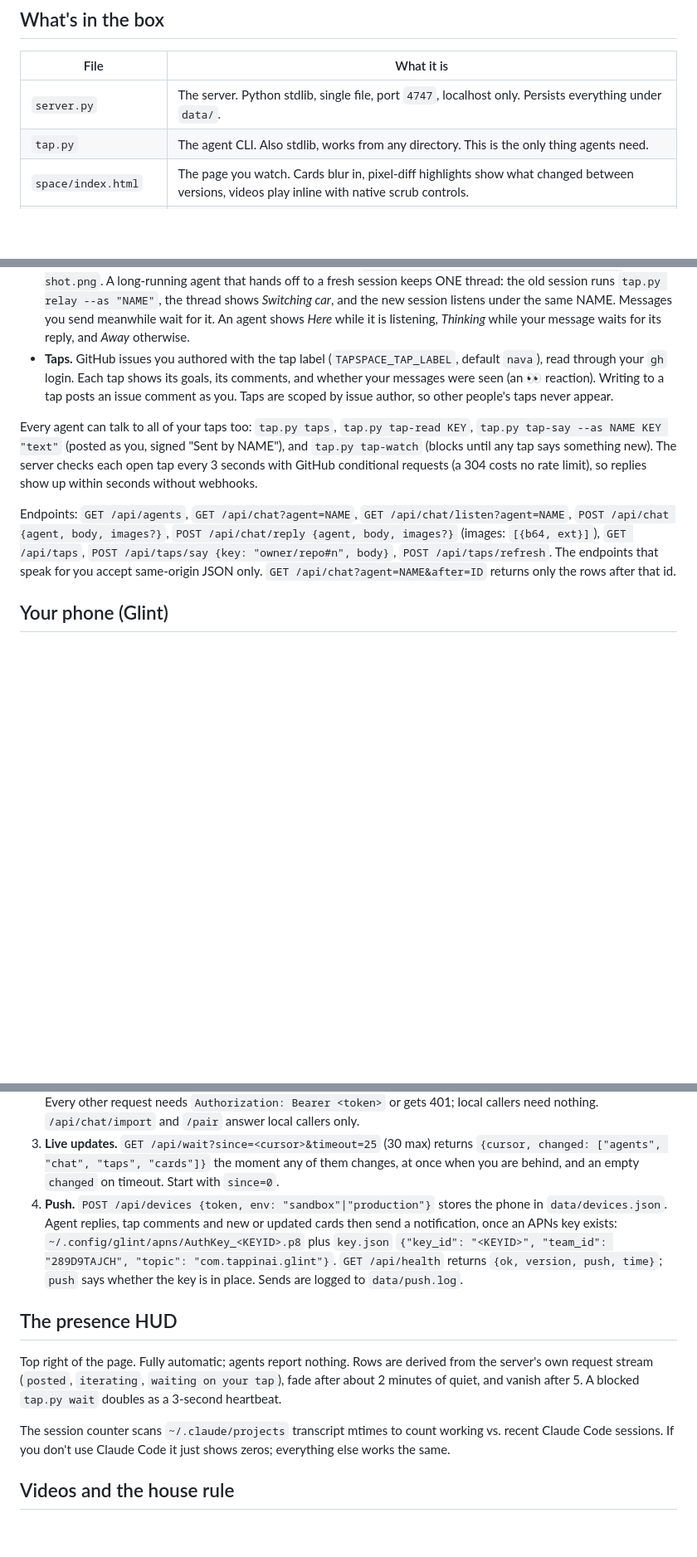
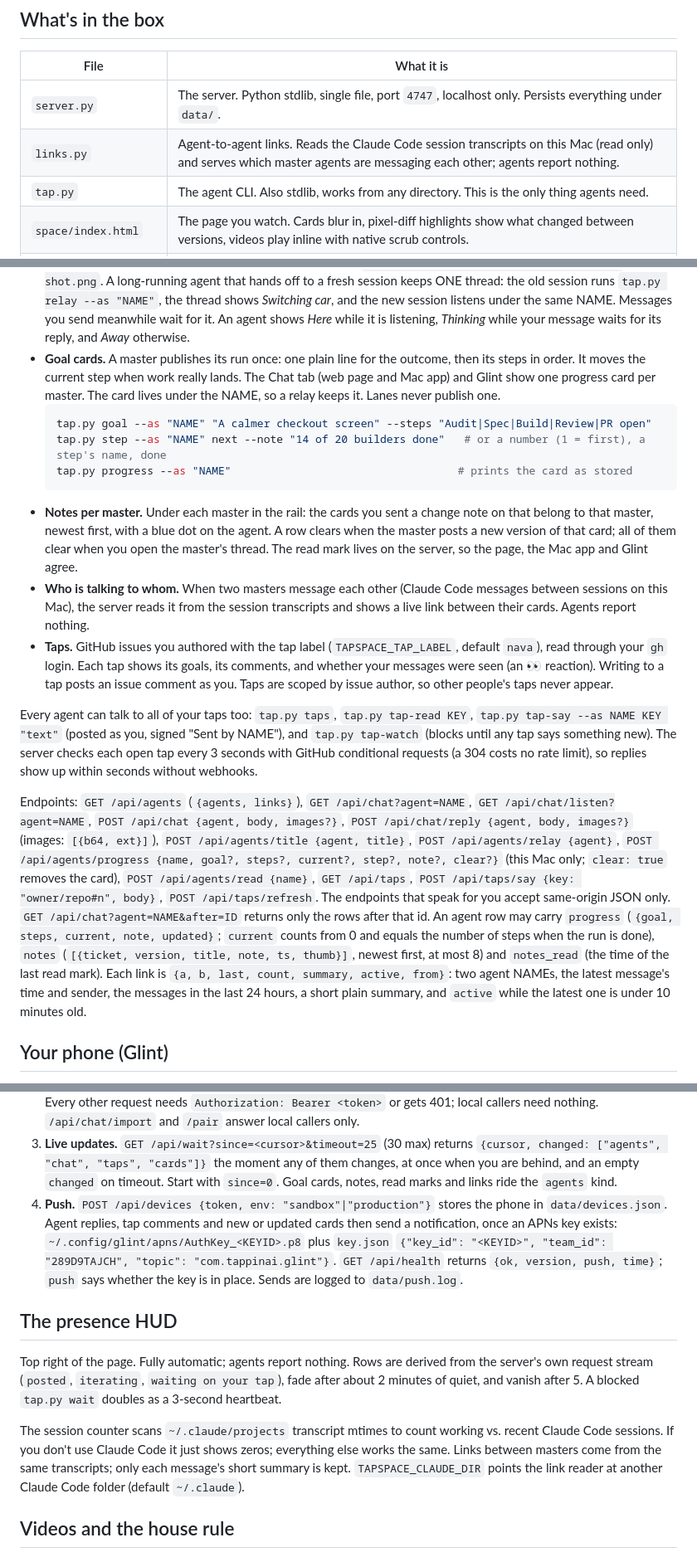
Before and after one commit to hperwin/tapspace, a Markdown page: README.md, 3 parts joined by grey strips. Shown at 83% size. Drawn GitHub-style; blank space fills up the shorter version.

````diff
--- a/README.md
+++ b/README.md
@@ -25,6 +25,7 @@ Faster agents get more approval cycles. Slower agents never block them.
 | File | What it is |
 |---|---|
 | `server.py` | The server. Python stdlib, single file, port `4747`, localhost only. Persists everything under `data/`. |
+| `links.py` | Agent-to-agent links. Reads the Claude Code session transcripts on this Mac (read only) and serves which master agents are messaging each other; agents report nothing. |
 | `tap.py` | The agent CLI. Also stdlib, works from any directory. This is the only thing agents need. |
 | `space/index.html` | The page you watch. Cards blur in, pixel-diff highlights show what changed between versions, videos play inline with native scrub controls. |
 | `space/anime.esm.js` | anime.js v4, vendored (MIT, by Julian Garnier). Drives the presence HUD motion. |
@@ -163,6 +181,25 @@ workspace where any number of agents can be connected at once:
   you send meanwhile wait for it.
   An agent shows *Here* while it is listening, *Thinking* while your message
   waits for its reply, and *Away* otherwise.
+- **Goal cards.** A master publishes its run once: one plain line for the
+  outcome, then its steps in order. It moves the current step when work
+  really lands. The Chat tab (web page and Mac app) and Glint show one
+  progress card per master. The card lives under the NAME, so a relay keeps
+  it. Lanes never publish one.
+  ```bash
+  tap.py goal --as "NAME" "A calmer checkout screen" --steps "Audit|Spec|Build|Review|PR open"
+  tap.py step --as "NAME" next --note "14 of 20 builders done"   # or a number (1 = first), a step's name, done
+  tap.py progress --as "NAME"                                   # prints the card as stored
+  ```
+- **Notes per master.** Under each master in the rail: the cards you sent a
+  change note on that belong to that master, newest first, with a blue dot on
+  the agent. A row clears when the master posts a new version of that card;
+  all of them clear when you open the master's thread. The read mark lives on
+  the server, so the page, the Mac app and Glint agree.
+- **Who is talking to whom.** When two masters message each other (Claude
+  Code messages between sessions on this Mac), the server reads it from the
+  session transcripts and shows a live link between their cards. Agents
+  report nothing.
 - **Taps.** GitHub issues you authored with the tap label
   (`TAPSPACE_TAP_LABEL`, default `nava`), read through your `gh` login. Each
   tap shows its goals, its comments, and whether your messages were seen
@@ -175,12 +212,23 @@ Every agent can talk to all of your taps too: `tap.py taps`, `tap.py tap-read KE
 each open tap every 3 seconds with GitHub conditional requests (a 304 costs no
 rate limit), so replies show up within seconds without webhooks.
 
-Endpoints: `GET /api/agents`, `GET /api/chat?agent=NAME`,
+Endpoints: `GET /api/agents` (`{agents, links}`), `GET /api/chat?agent=NAME`,
 `GET /api/chat/listen?agent=NAME`, `POST /api/chat {agent, body, images?}`,
-`POST /api/chat/reply {agent, body, images?}` (images: `[{b64, ext}]`), `GET /api/taps`,
+`POST /api/chat/reply {agent, body, images?}` (images: `[{b64, ext}]`),
+`POST /api/agents/title {agent, title}`, `POST /api/agents/relay {agent}`,
+`POST /api/agents/progress {name, goal?, steps?, current?, step?, note?, clear?}`
+(this Mac only; `clear: true` removes the card),
+`POST /api/agents/read {name}`, `GET /api/taps`,
 `POST /api/taps/say {key: "owner/repo#n", body}`, `POST /api/taps/refresh`.
 The endpoints that speak for you accept same-origin JSON only.
 `GET /api/chat?agent=NAME&after=ID` returns only the rows after that id.
+An agent row may carry `progress` (`{goal, steps, current, note, updated}`;
+`current` counts from 0 and equals the number of steps when the run is done),
+`notes` (`[{ticket, version, title, note, ts, thumb}]`, newest first, at most 8)
+and `notes_read` (the time of the last read mark). Each link is
+`{a, b, last, count, summary, active, from}`: two agent NAMEs, the latest
+message's time and sender, the messages in the last 24 hours, a short plain
+summary, and `active` while the latest one is under 10 minutes old.
 
 ## Your phone (Glint)
 
@@ -205,6 +253,7 @@ taps and cards as this page and the Mac app.
    `{cursor, changed: ["agents", "chat", "taps", "cards"]}` the moment any of
    them changes, at once when you are behind, and an empty `changed` on timeout.
    Start with `since=0`.
+   Goal cards, notes, read marks and links ride the `agents` kind.
 4. **Push.** `POST /api/devices {token, env: "sandbox"|"production"}` stores the
    phone in `data/devices.json`. Agent replies, tap comments and new or updated
    cards then send a notification, once an APNs key exists:
@@ -217,7 +266,7 @@ taps and cards as this page and the Mac app.
 
 Top right of the page. Fully automatic; agents report nothing. Rows are derived from the server's own request stream (`posted`, `iterating`, `waiting on your tap`), fade after about 2 minutes of quiet, and vanish after 5. A blocked `tap.py wait` doubles as a 3-second heartbeat.
 
-The session counter scans `~/.claude/projects` transcript mtimes to count working vs. recent Claude Code sessions. If you don't use Claude Code it just shows zeros; everything else works the same.
+The session counter scans `~/.claude/projects` transcript mtimes to count working vs. recent Claude Code sessions. If you don't use Claude Code it just shows zeros; everything else works the same. Links between masters come from the same transcripts; only each message's short summary is kept. `TAPSPACE_CLAUDE_DIR` points the link reader at another Claude Code folder (default `~/.claude`).
 
 ## Videos and the house rule
 
````
Also changed, not shown: other parts of README.md (+23 -6 lines), AGENTS.md (+15 -5 lines).
